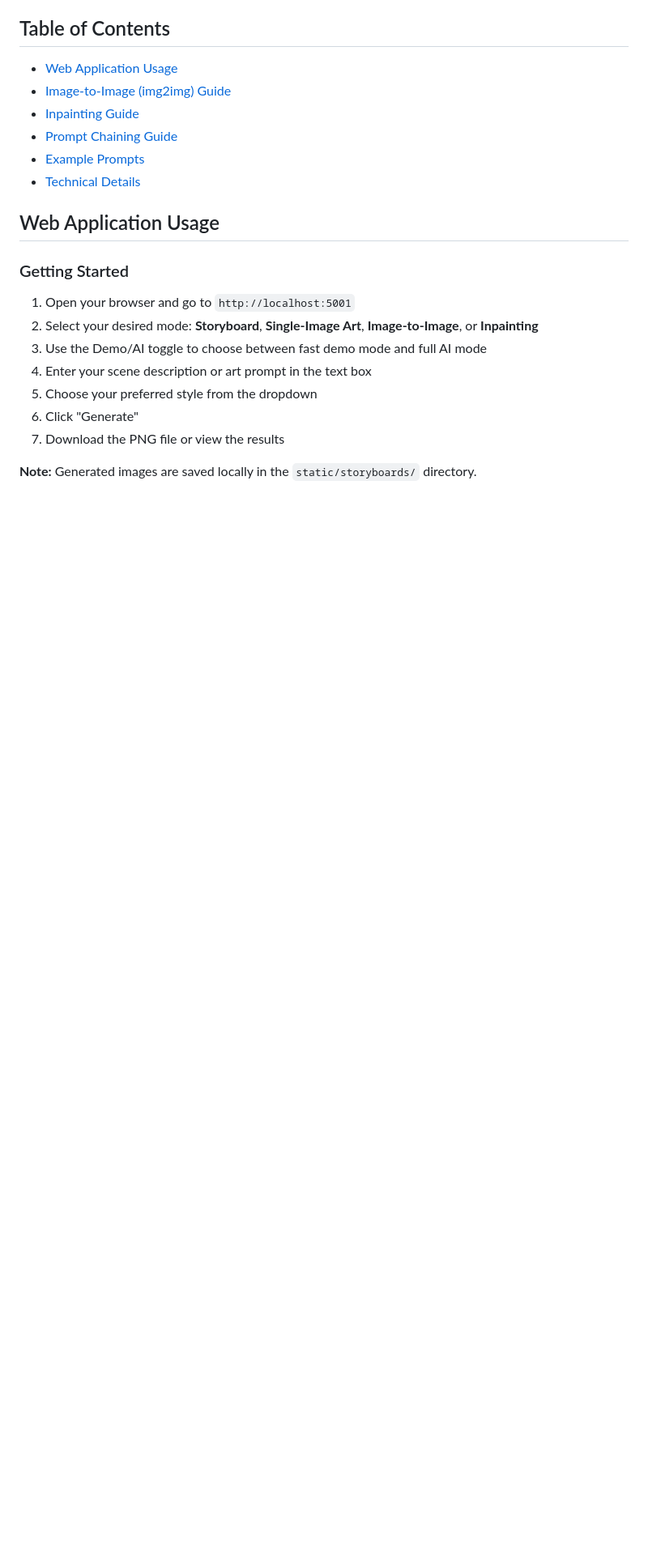
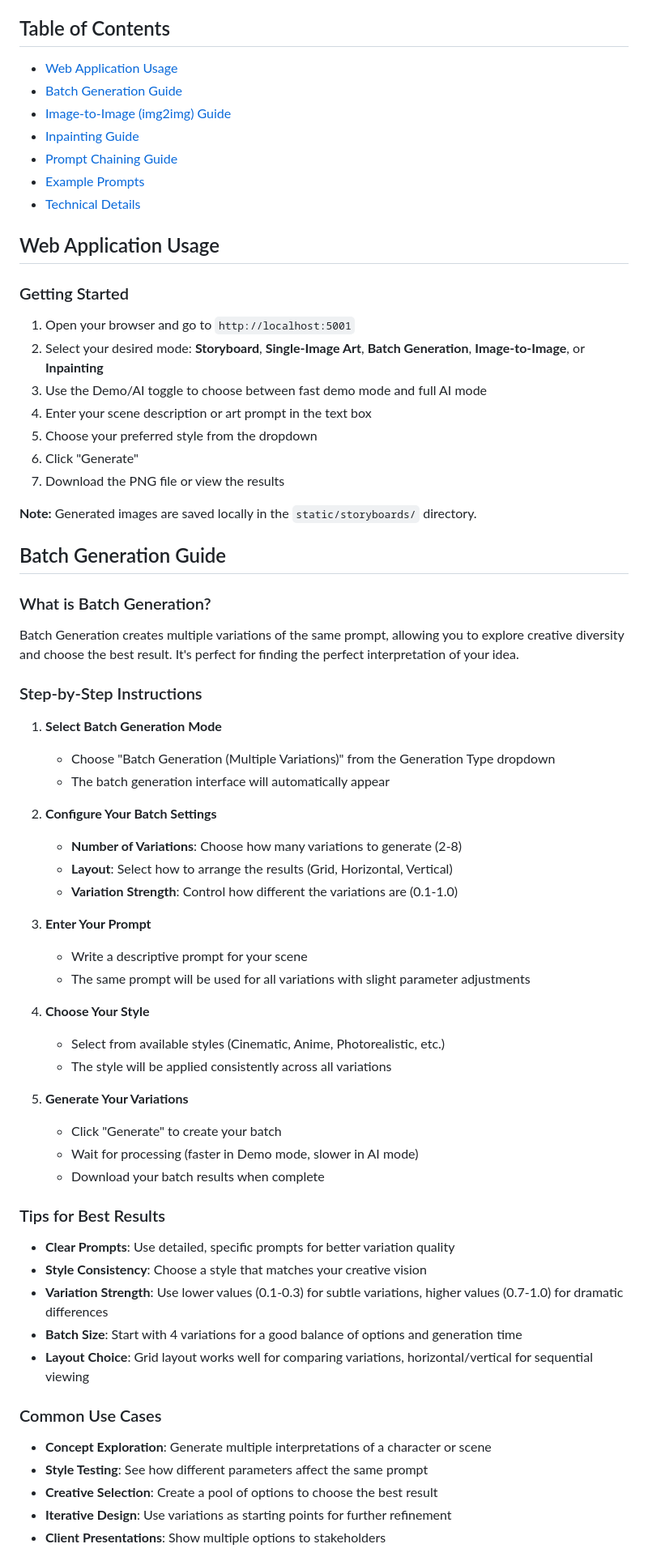
Before and after one commit to arun-gupta/diffusion-lab, a Markdown page: USAGE_GUIDE.md, the part around one of its changes. Shown at 81% size. Drawn GitHub-style; blank space fills up the shorter version.

```diff
--- a/USAGE_GUIDE.md
+++ b/USAGE_GUIDE.md
@@ -4,6 +4,7 @@ Detailed instructions for using all features of Diffusion Lab.
 
 ## Table of Contents
 - [Web Application Usage](#web-application-usage)
+- [Batch Generation Guide](#batch-generation-guide)
 - [Image-to-Image (img2img) Guide](#image-to-image-img2img-guide)
 - [Inpainting Guide](#inpainting-guide)
 - [Prompt Chaining Guide](#prompt-chaining-guide)
@@ -14,7 +15,7 @@ Detailed instructions for using all features of Diffusion Lab.
 
 ### Getting Started
 1. Open your browser and go to `http://localhost:5001`
-2. Select your desired mode: **Storyboard**, **Single-Image Art**, **Image-to-Image**, or **Inpainting**
+2. Select your desired mode: **Storyboard**, **Single-Image Art**, **Batch Generation**, **Image-to-Image**, or **Inpainting**
 3. Use the Demo/AI toggle to choose between fast demo mode and full AI mode
 4. Enter your scene description or art prompt in the text box
 5. Choose your preferred style from the dropdown
@@ -22,3 +23,49 @@ Detailed instructions for using all features of Diffusion Lab.
 7. Download the PNG file or view the results
 
 **Note:** Generated images are saved locally in the `static/storyboards/` directory.
+
+## Batch Generation Guide
+
+### What is Batch Generation?
+Batch Generation creates multiple variations of the same prompt, allowing you to explore creative diversity and choose the best result. It's perfect for finding the perfect interpretation of your idea.
+
+### Step-by-Step Instructions
+
+1. **Select Batch Generation Mode**
+   - Choose "Batch Generation (Multiple Variations)" from the Generation Type dropdown
+   - The batch generation interface will automatically appear
+
+2. **Configure Your Batch Settings**
+   - **Number of Variations**: Choose how many variations to generate (2-8)
+   - **Layout**: Select how to arrange the results (Grid, Horizontal, Vertical)
+   - **Variation Strength**: Control how different the variations are (0.1-1.0)
+
+3. **Enter Your Prompt**
+   - Write a descriptive prompt for your scene
+   - The same prompt will be used for all variations with slight parameter adjustments
+
+4. **Choose Your Style**
+   - Select from available styles (Cinematic, Anime, Photorealistic, etc.)
+   - The style will be applied consistently across all variations
+
+5. **Generate Your Variations**
+   - Click "Generate" to create your batch
+   - Wait for processing (faster in Demo mode, slower in AI mode)
+   - Download your batch results when complete
+
+### Tips for Best Results
+
+- **Clear Prompts**: Use detailed, specific prompts for better variation quality
+- **Style Consistency**: Choose a style that matches your creative vision
+- **Variation Strength**: Use lower values (0.1-0.3) for subtle variations, higher values (0.7-1.0) for dramatic differences
+- **Batch Size**: Start with 4 variations for a good balance of options and generation time
+- **Layout Choice**: Grid layout works well for comparing variations, horizontal/vertical for sequential viewing
+
+### Common Use Cases
+
+- **Concept Exploration**: Generate multiple interpretations of a character or scene
+- **Style Testing**: See how different parameters affect the same prompt
+- **Creative Selection**: Create a pool of options to choose the best result
+- **Iterative Design**: Use variations as starting points for further refinement
+- **Client Presentations**: Show multiple options to stakeholders
+
```
Also changed, not shown: other parts of USAGE_GUIDE.md (+7 -0 lines), README.md (+6 -0 lines), docs/sample-batch.png (added), 4 other files.
